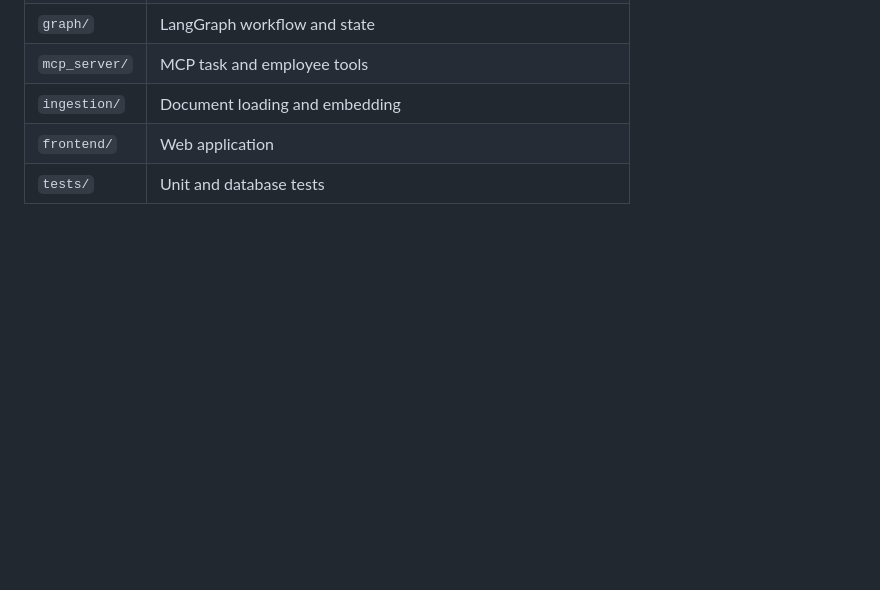
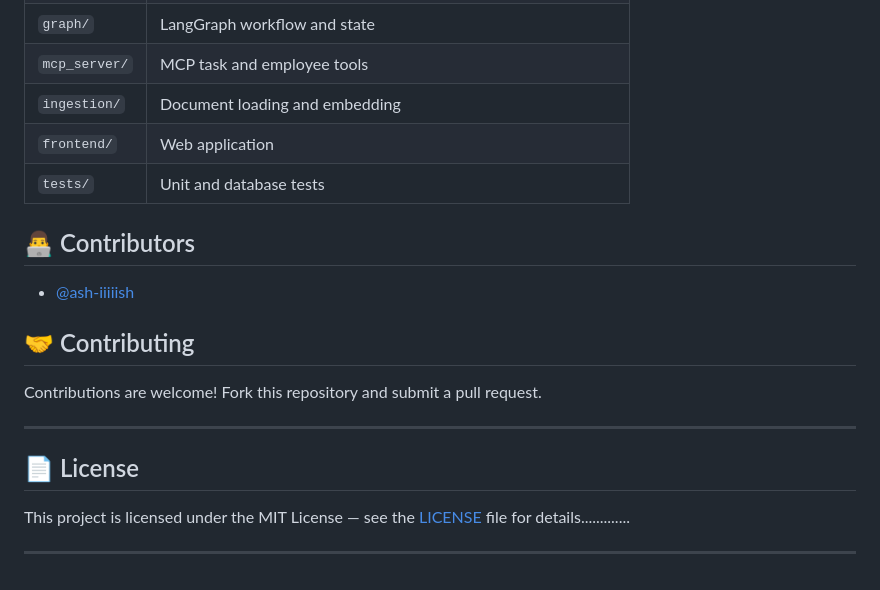
Before and after one commit to ash-iiiiish/Enterprise-Knowledge-Copilot, a Markdown page: README.md, the part around the change. Drawn GitHub-style; blank space fills up the shorter version.

```diff
--- a/README.md
+++ b/README.md
@@ -123,3 +123,19 @@ pgvector enabled. Do not point test runs at your production or regular developme
 | `ingestion/` | Document loading and embedding |
 | `frontend/` | Web application |
 | `tests/` | Unit and database tests |
+
+## 👨‍💻 Contributors
+- [@ash-iiiiish](https://github.com/ash-iiiiish)
+
+
+## 🤝 Contributing
+Contributions are welcome! Fork this repository and submit a pull request.
+
+
+---
+
+## 📄 License
+
+This project is licensed under the MIT License — see the [LICENSE](LICENSE) file for details.............
+
+---
```
